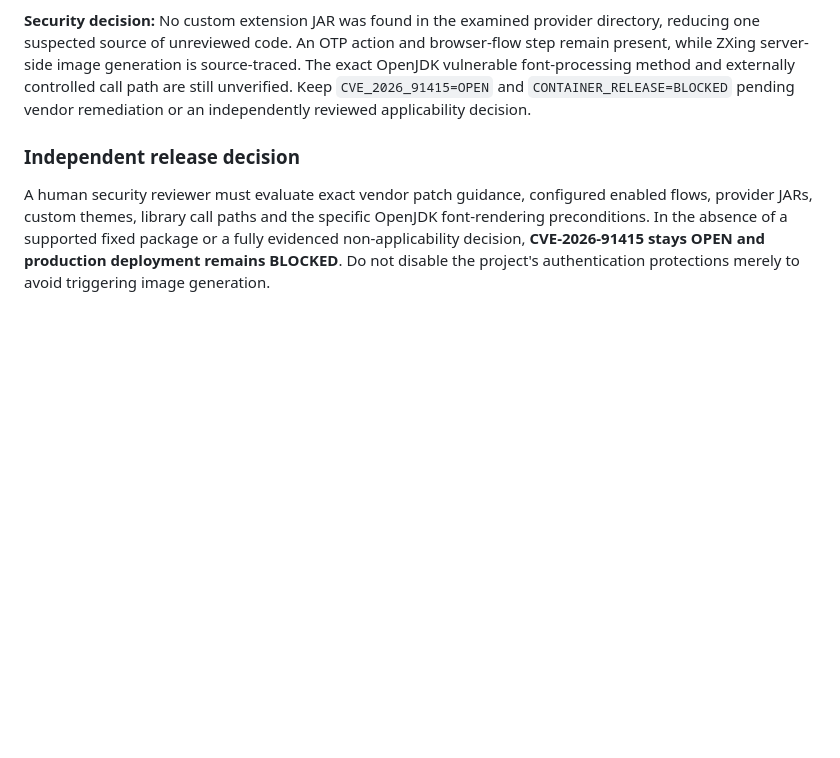
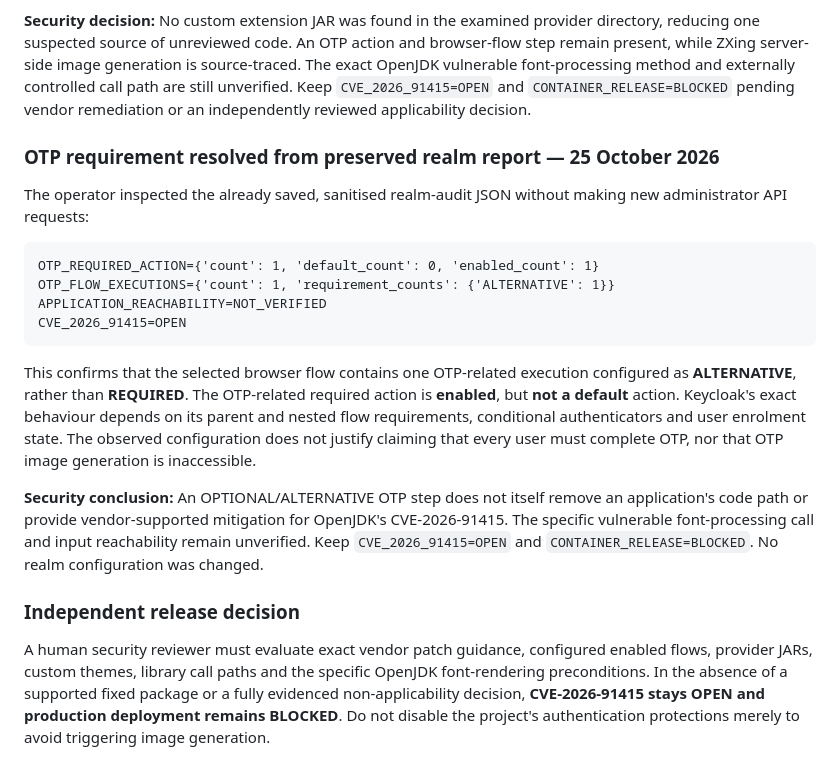
Before and after one commit to buriro-ezekia/afyaevidence, a Markdown page: docs/KEYCLOAK_JAVA2D_APPLICABILITY.md, the part around the change. Rendered like a GitHub page; blank space fills up the shorter version.

Commit message:
Record alternative OTP execution requirement without overstating Java 2D reachability

````diff
--- a/docs/KEYCLOAK_JAVA2D_APPLICABILITY.md
+++ b/docs/KEYCLOAK_JAVA2D_APPLICABILITY.md
@@ -477,6 +477,33 @@ call path are still unverified. Keep `CVE_2026_91415=OPEN` and
 `CONTAINER_RELEASE=BLOCKED` pending vendor remediation or an
 independently reviewed applicability decision.
 
+### OTP requirement resolved from preserved realm report — 25 October 2026
+
+The operator inspected the already saved, sanitised realm-audit JSON
+without making new administrator API requests:
+
+```text
+OTP_REQUIRED_ACTION={'count': 1, 'default_count': 0, 'enabled_count': 1}
+OTP_FLOW_EXECUTIONS={'count': 1, 'requirement_counts': {'ALTERNATIVE': 1}}
+APPLICATION_REACHABILITY=NOT_VERIFIED
+CVE_2026_91415=OPEN
+```
+
+This confirms that the selected browser flow contains one OTP-related
+execution configured as **ALTERNATIVE**, rather than **REQUIRED**.
+The OTP-related required action is **enabled**, but **not a default**
+action. Keycloak's exact behaviour depends on its parent and nested
+flow requirements, conditional authenticators and user enrolment state.
+The observed configuration does not justify claiming that every user
+must complete OTP, nor that OTP image generation is inaccessible.
+
+**Security conclusion:** An OPTIONAL/ALTERNATIVE OTP step does not itself
+remove an application's code path or provide vendor-supported mitigation
+for OpenJDK's CVE-2026-91415. The specific vulnerable font-processing
+call and input reachability remain unverified. Keep
+`CVE_2026_91415=OPEN` and `CONTAINER_RELEASE=BLOCKED`.
+No realm configuration was changed.
+
 ### Independent release decision
 
 A human security reviewer must evaluate exact vendor patch guidance,
````
